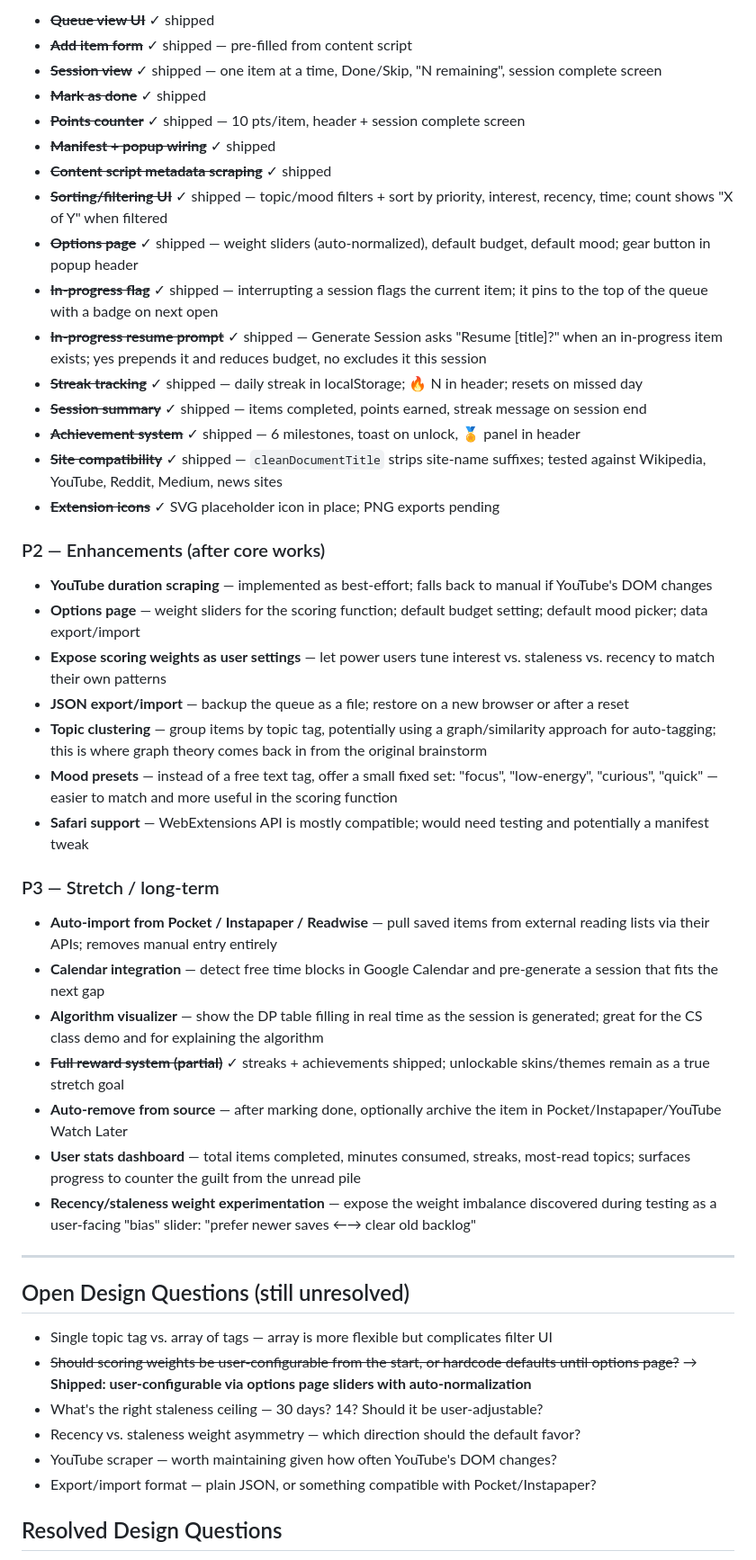
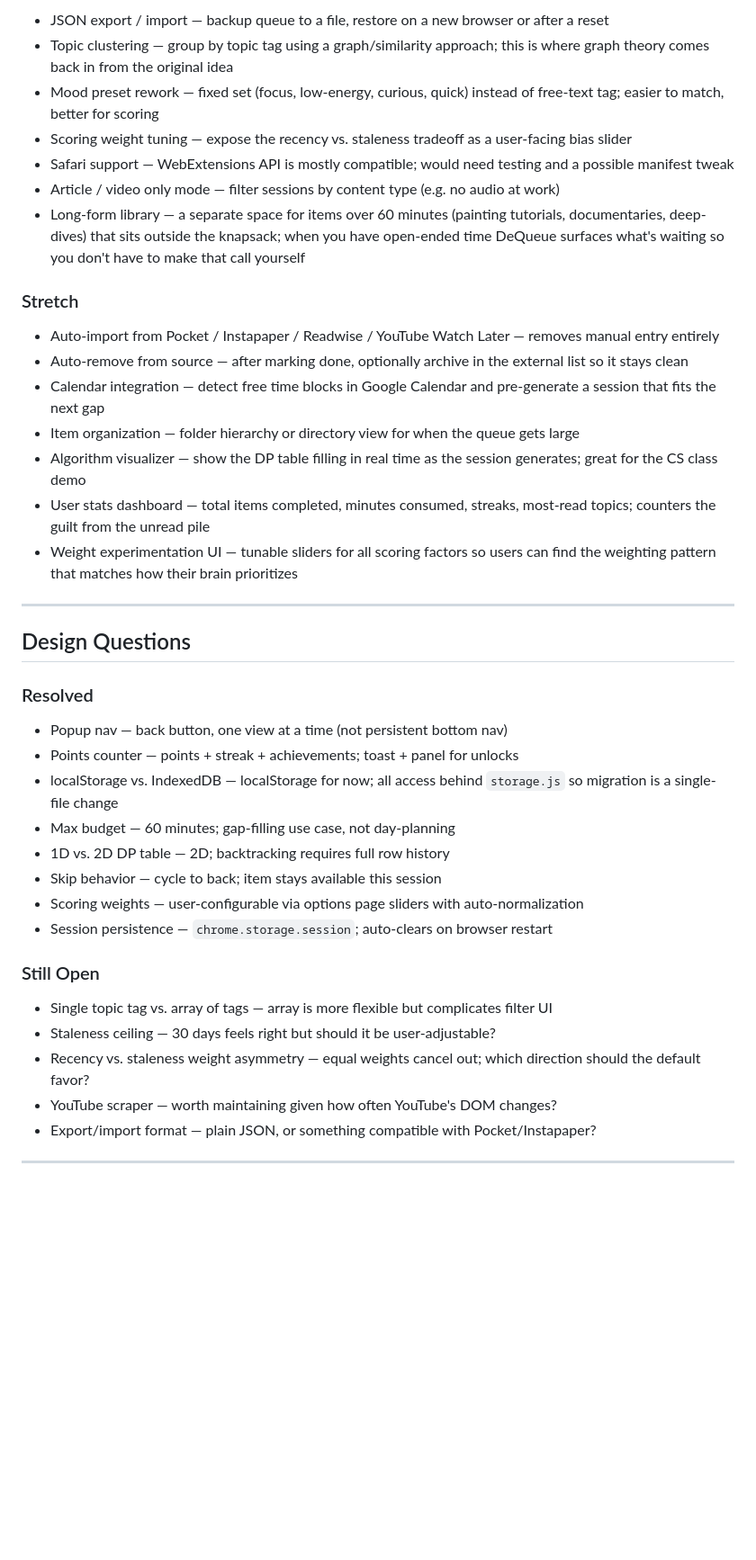
Before and after one commit to LordZed86/DeQueue, a Markdown page: docs/notes/idea_brainstorm.md, the part around one of its changes. Shown at 90% size. GitHub-like rendering; blank space fills up the shorter version.

Commit message:
re organized and filtered out comments that werent idea focused that belong elsewhere

```diff
--- a/docs/notes/idea_brainstorm.md
+++ b/docs/notes/idea_brainstorm.md
@@ -105,51 +94,44 @@
 
-- ~~**Queue view UI**~~ ✓ shipped
-- ~~**Add item form**~~ ✓ shipped — pre-filled from content script
-- ~~**Session view**~~ ✓ shipped — one item at a time, Done/Skip, "N remaining", session complete screen
-- ~~**Mark as done**~~ ✓ shipped
-- ~~**Points counter**~~ ✓ shipped — 10 pts/item, header + session complete screen
-- ~~**Manifest + popup wiring**~~ ✓ shipped
-- ~~**Content script metadata scraping**~~ ✓ shipped
-- ~~**Sorting/filtering UI**~~ ✓ shipped — topic/mood filters + sort by priority, interest, recency, time; count shows "X of Y" when filtered
-- ~~**Options page**~~ ✓ shipped — weight sliders (auto-normalized), default budget, default mood; gear button in popup header
-- ~~**In-progress flag**~~ ✓ shipped — interrupting a session flags the current item; it pins to the top of the queue with a badge on next open
-- ~~**In-progress resume prompt**~~ ✓ shipped — Generate Session asks "Resume [title]?" when an in-progress item exists; yes prepends it and reduces budget, no excludes it this session
-- ~~**Streak tracking**~~ ✓ shipped — daily streak in localStorage; 🔥 N in header; resets on missed day
-- ~~**Session summary**~~ ✓ shipped — items completed, points earned, streak message on session end
-- ~~**Achievement system**~~ ✓ shipped — 6 milestones, toast on unlock, 🏅 panel in header
-- ~~**Site compatibility**~~ ✓ shipped — `cleanDocumentTitle` strips site-name suffixes; tested against Wikipedia, YouTube, Reddit, Medium, news sites
-- ~~**Extension icons**~~ ✓ SVG placeholder icon in place; PNG exports pending
+- JSON export / import — backup queue to a file, restore on a new browser or after a reset
+- Topic clustering — group by topic tag using a graph/similarity approach; this is where graph theory comes back in from the original idea
+- Mood preset rework — fixed set (focus, low-energy, curious, quick) instead of free-text tag; easier to match, better for scoring
+- Scoring weight tuning — expose the recency vs. staleness tradeoff as a user-facing bias slider
+- Safari support — WebExtensions API is mostly compatible; would need testing and a possible manifest tweak
+- Article / video only mode — filter sessions by content type (e.g. no audio at work)
+- Long-form library — a separate space for items over 60 minutes (painting tutorials, documentaries, deep-dives) that sits outside the knapsack; when you have open-ended time DeQueue surfaces what's waiting so you don't have to make that call yourself
 
-### P2 — Enhancements (after core works)
+### Stretch
 
-- **YouTube duration scraping** — implemented as best-effort; falls back to manual if YouTube's DOM changes
-- **Options page** — weight sliders for the scoring function; default budget setting; default mood picker; data export/import
-- **Expose scoring weights as user settings** — let power users tune interest vs. staleness vs. recency to match their own patterns
-- **JSON export/import** — backup the queue as a file; restore on a new browser or after a reset
-- **Topic clustering** — group items by topic tag, potentially using a graph/similarity approach for auto-tagging; this is where graph theory comes back in from the original brainstorm
-- **Mood presets** — instead of a free text tag, offer a small fixed set: "focus", "low-energy", "curious", "quick" — easier to match and more useful in the scoring function
-- **Safari support** — WebExtensions API is mostly compatible; would need testing and potentially a manifest tweak
-
-### P3 — Stretch / long-term
-
-- **Auto-import from Pocket / Instapaper / Readwise** — pull saved items from external reading lists via their APIs; removes manual entry entirely
-- **Calendar integration** — detect free time blocks in Google Calendar and pre-generate a session that fits the next gap
-- **Algorithm visualizer** — show the DP table filling in real time as the session is generated; great for the CS class demo and for explaining the algorithm
-- ~~**Full reward system (partial)**~~ ✓ streaks + achievements shipped; unlockable skins/themes remain as a true stretch goal
-- **Auto-remove from source** — after marking done, optionally archive the item in Pocket/Instapaper/YouTube Watch Later
-- **User stats dashboard** — total items completed, minutes consumed, streaks, most-read topics; surfaces progress to counter the guilt from the unread pile
-- **Recency/staleness weight experimentation** — expose the weight imbalance discovered during testing as a user-facing "bias" slider: "prefer newer saves ←→ clear old backlog"
+- Auto-import from Pocket / Instapaper / Readwise / YouTube Watch Later — removes manual entry entirely
+- Auto-remove from source — after marking done, optionally archive in the external list so it stays clean
+- Calendar integration — detect free time blocks in Google Calendar and pre-generate a session that fits the next gap
+- Item organization — folder hierarchy or directory view for when the queue gets large
+- Algorithm visualizer — show the DP table filling in real time as the session generates; great for the CS class demo
+- User stats dashboard — total items completed, minutes consumed, streaks, most-read topics; counters the guilt from the unread pile
+- Weight experimentation UI — tunable sliders for all scoring factors so users can find the weighting pattern that matches how their brain prioritizes
 
 ---
 
-## Open Design Questions (still unresolved)
+## Design Questions
+
+### Resolved
+
+- Popup nav — back button, one view at a time (not persistent bottom nav)
+- Points counter — points + streak + achievements; toast + panel for unlocks
+- localStorage vs. IndexedDB — localStorage for now; all access behind `storage.js` so migration is a single-file change
+- Max budget — 60 minutes; gap-filling use case, not day-planning
+- 1D vs. 2D DP table — 2D; backtracking requires full row history
+- Skip behavior — cycle to back; item stays available this session
+- Scoring weights — user-configurable via options page sliders with auto-normalization
+- Session persistence — `chrome.storage.session`; auto-clears on browser restart
+
+### Still Open
 
 - Single topic tag vs. array of tags — array is more flexible but complicates filter UI
-- ~~Should scoring weights be user-configurable from the start, or hardcode defaults until options page?~~ → **Shipped: user-configurable via options page sliders with auto-normalization**
-- What's the right staleness ceiling — 30 days? 14? Should it be user-adjustable?
-- Recency vs. staleness weight asymmetry — which direction should the default favor?
+- Staleness ceiling — 30 days feels right but should it be user-adjustable?
+- Recency vs. staleness weight asymmetry — equal weights cancel out; which direction should the default favor?
 - YouTube scraper — worth maintaining given how often YouTube's DOM changes?
 - Export/import format — plain JSON, or something compatible with Pocket/Instapaper?
 
-## Resolved Design Questions
+---
 
```
Also changed, not shown: other parts of docs/notes/idea_brainstorm.md (+212 -83 lines).
